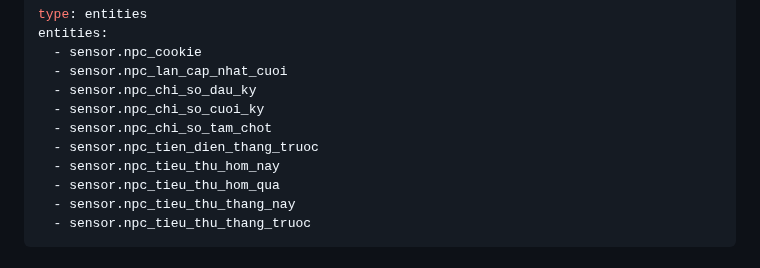
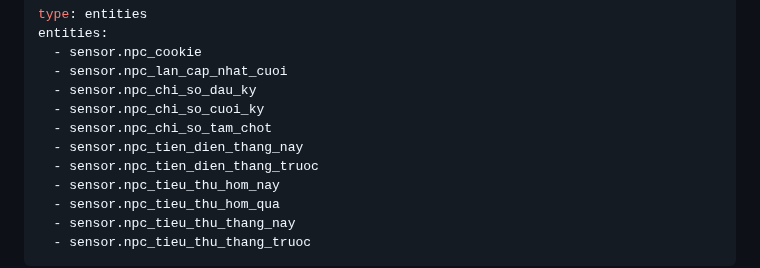
Before and after one commit to TriTue2011/hass-addon, a Markdown page: npc/DOCS.md, the part around the change. GitHub-like rendering.

```diff
--- a/npc/DOCS.md
+++ b/npc/DOCS.md
@@ -94,6 +94,7 @@ entities:
   - sensor.npc_chi_so_dau_ky
   - sensor.npc_chi_so_cuoi_ky
   - sensor.npc_chi_so_tam_chot
+  - sensor.npc_tien_dien_thang_nay
   - sensor.npc_tien_dien_thang_truoc
   - sensor.npc_tieu_thu_hom_nay
   - sensor.npc_tieu_thu_hom_qua
```
